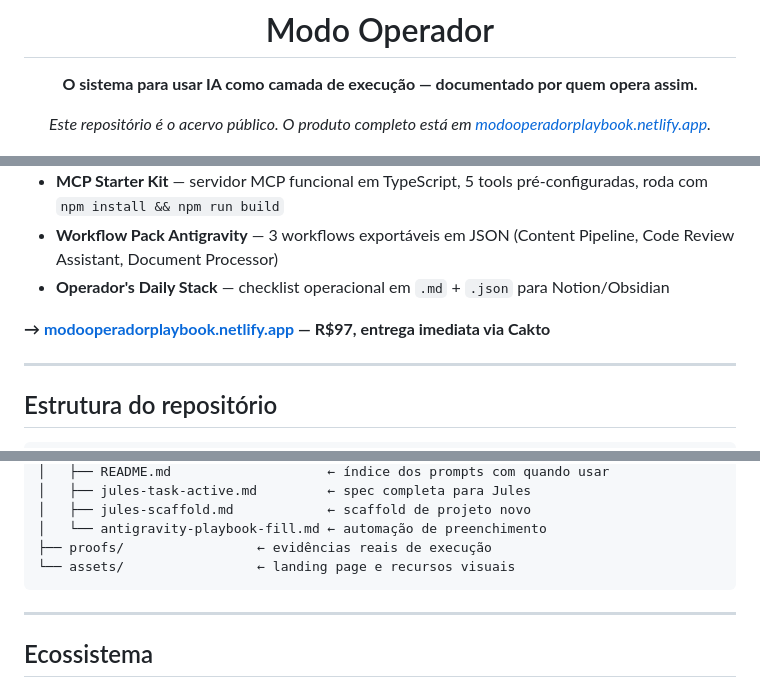
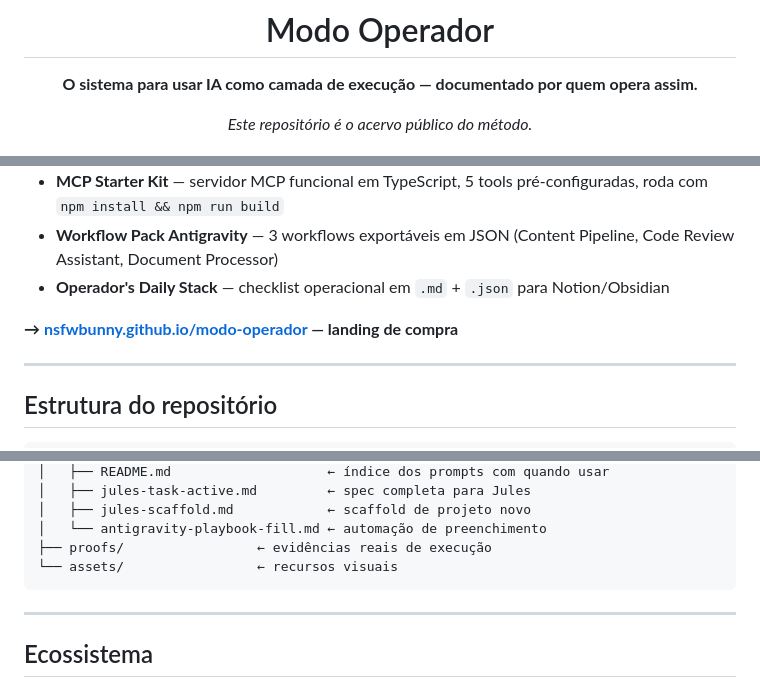
Before and after one commit to nsfwbunny/modo-operador, a Markdown page: README.md, 3 parts joined by grey strips. Drawn GitHub-style.

Commit message:
fix: remove links diretos para o produto — landing é nsfwbunny.github.io/modo-operador

````diff
--- a/README.md
+++ b/README.md
@@ -4,7 +4,7 @@
 
 **O sistema para usar IA como camada de execução — documentado por quem opera assim.**
 
-*Este repositório é o acervo público. O produto completo está em [modooperadorplaybook.netlify.app](https://modooperadorplaybook.netlify.app).*
+*Este repositório é o acervo público do método.*
 
 [![Stack](https://img.shields.io/badge/stack-Jules%20%7C%20MCP%20%7C%20Antigravity-8052ff?style=flat-square)]()
 [![Antigravity](https://img.shields.io/badge/proof-Antigravity%20v5%20%E2%80%94%2038%20testes-15846e?style=flat-square)](https://github.com/nsfwbunny/antigravity)
@@ -106,7 +106,7 @@ O acervo público entrega método e evidência. O produto entrega execução:
 - **Workflow Pack Antigravity** — 3 workflows exportáveis em JSON (Content Pipeline, Code Review Assistant, Document Processor)
 - **Operador's Daily Stack** — checklist operacional em `.md` + `.json` para Notion/Obsidian
 
-**→ [modooperadorplaybook.netlify.app](https://modooperadorplaybook.netlify.app) — R$97, entrega imediata via Cakto**
+**→ [nsfwbunny.github.io/modo-operador](https://nsfwbunny.github.io/modo-operador) — landing de compra**
 
 ---
 
@@ -128,7 +128,7 @@ modo-operador/
 │   ├── jules-scaffold.md            ← scaffold de projeto novo
 │   └── antigravity-playbook-fill.md ← automação de preenchimento
 ├── proofs/                 ← evidências reais de execução
-└── assets/                 ← landing page e recursos visuais
+└── assets/                 ← recursos visuais
 ```
 
 ---
````
Also changed, not shown: other parts of README.md (+2 -2 lines).
